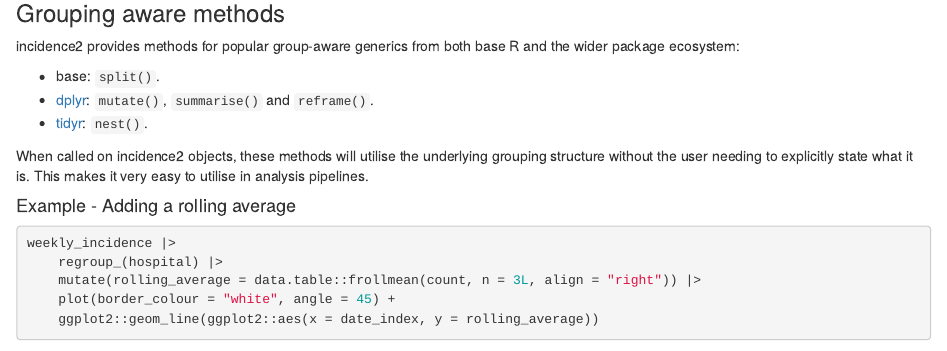
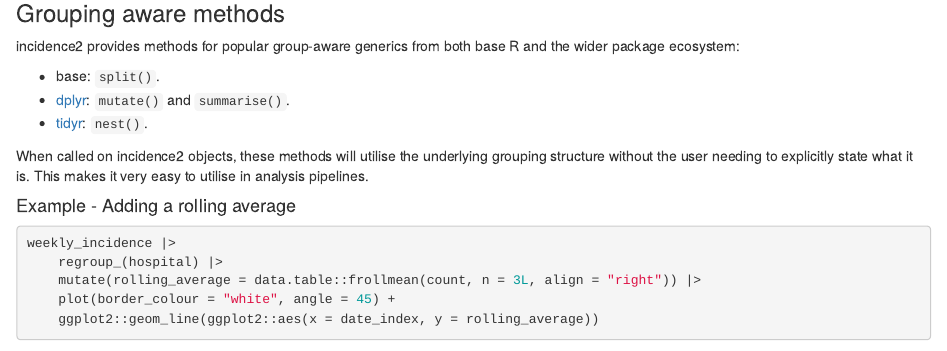
Before and after one commit to reconverse/incidence2, an R Markdown document (vignettes/incidence2.Rmd): the page in a window 1100 px wide, from 11700 px down. Rendered offline with R 4.5, knitr and Pandoc, with nearby package versions; drawn as R Markdown's standard HTML page in place of the format the file asks for; some code elsewhere in the file could not run offline; common packages that the code uses without loading them are loaded.

Commit message:
vignettes: remove reframe reference

```diff
--- a/vignettes/incidence2.Rmd
+++ b/vignettes/incidence2.Rmd
@@ -544,7 +544,7 @@ incidence2 provides methods for popular group-aware generics from both base R
 and the wider package ecosystem:
 
 - base: `split()`.
-- [dplyr](https://cran.r-project.org/package=dplyr): `mutate()`, `summarise()` and `reframe()`.
+- [dplyr](https://cran.r-project.org/package=dplyr): `mutate()` and `summarise()`.
 - [tidyr](https://cran.r-project.org/package=tidyr): `nest()`.
 
 When called on incidence2 objects, these methods will utilise the
```
